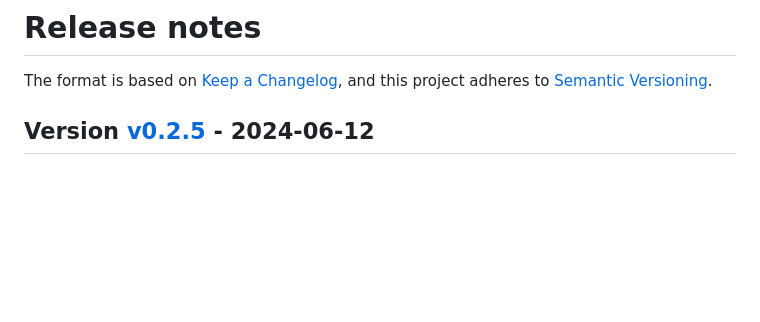
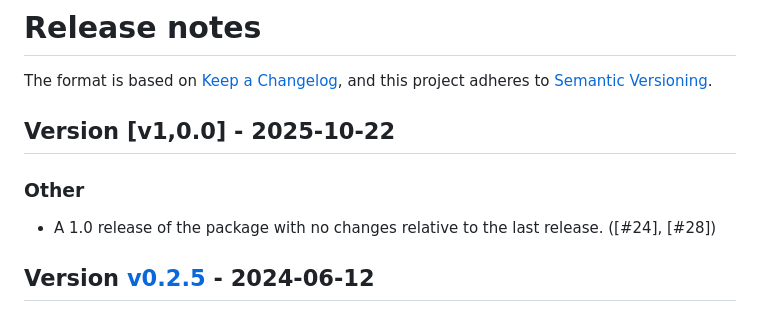
Before and after one commit to JuliaDocs/IOCapture.jl, a Markdown page: CHANGELOG.md, the part around the change. Rendered like a GitHub page; blank space fills up the shorter version.

Commit message:
Add changelog entry for version 1.0
Document the 1.0 release with no changes.

```diff
--- a/CHANGELOG.md
+++ b/CHANGELOG.md
@@ -2,6 +2,12 @@
 
 The format is based on [Keep a Changelog](https://keepachangelog.com/en/1.0.0/),
 and this project adheres to [Semantic Versioning](https://semver.org/spec/v2.0.0.html).
+
+## Version [v1,0.0] - 2025-10-22
+
+### Other
+
+* A 1.0 release of the package with no changes relative to the last release. ([#24], [#28])
 
 ## Version [v0.2.5] - 2024-06-12
 
```
